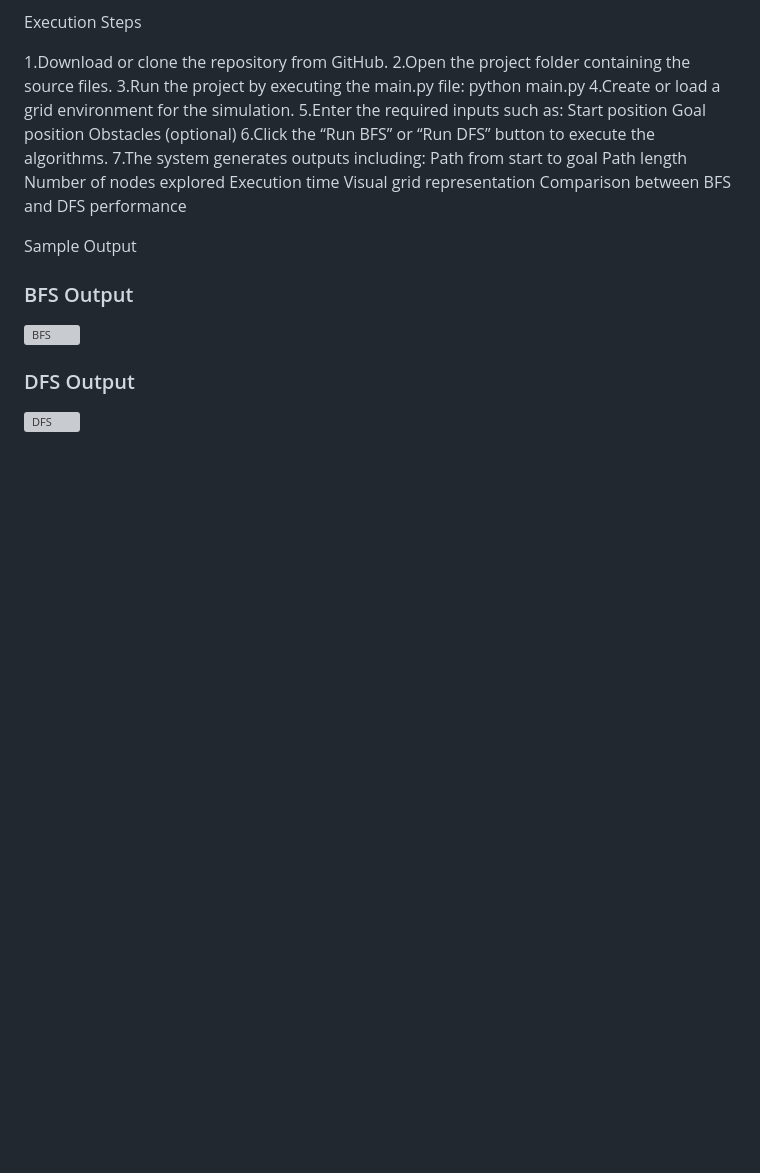
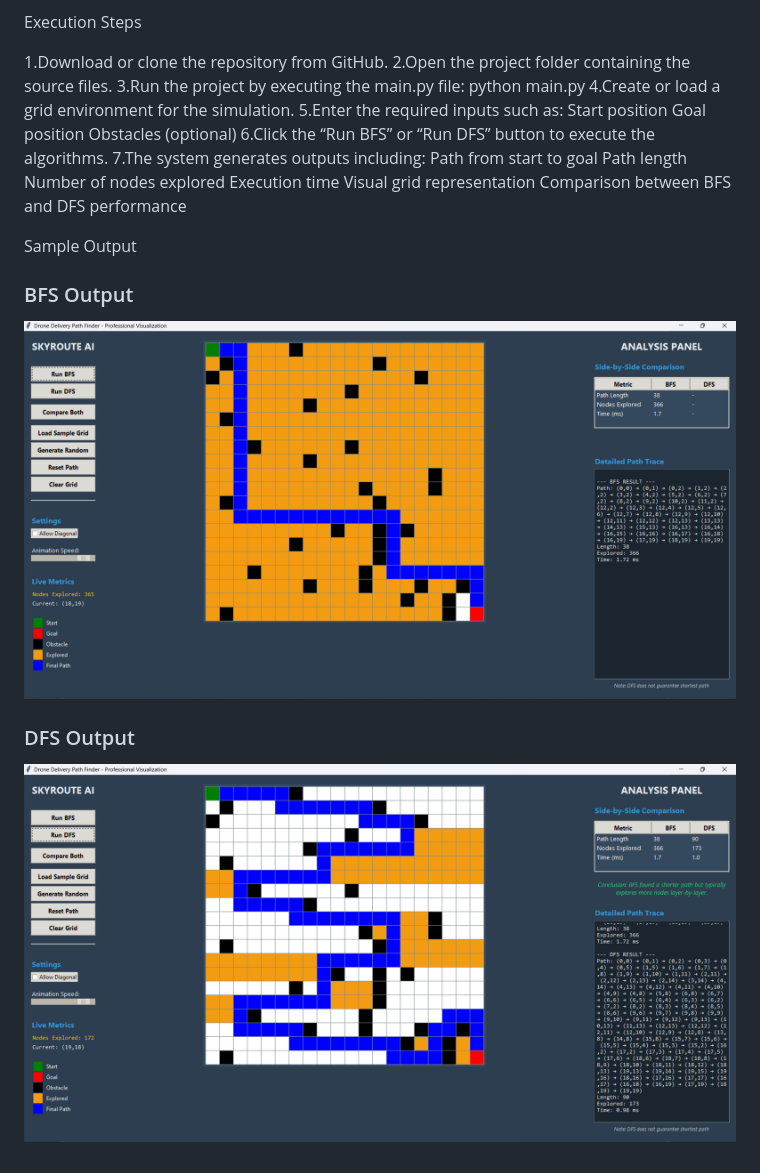
Before and after one commit to krishnaps05/AI__ProblemSolving__RA2411026050029__68, a Markdown page: README.md, the part around the change. Drawn GitHub-style; blank space fills up the shorter version; grey boxes are pictures that could not be loaded.

```diff
--- a/README.md
+++ b/README.md
@@ -118,7 +118,7 @@ python main.py
 Sample Output
 
 ### BFS Output
-![BFS](images/BFS.png)
+![BFS](Images/BFS.png)
 
 ### DFS Output
-![DFS](DFS.png)
+![DFS](Images/DFS.png)
```
